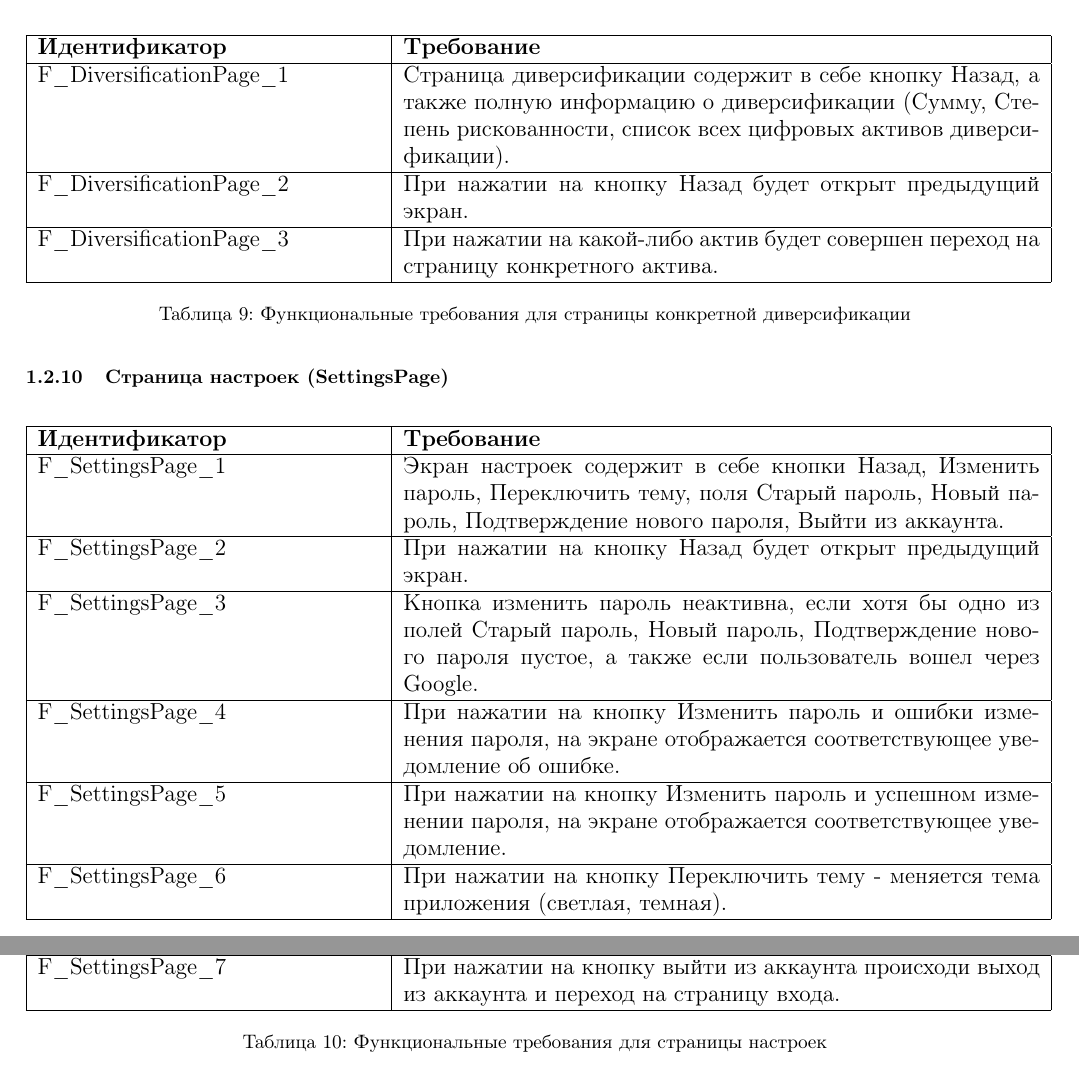
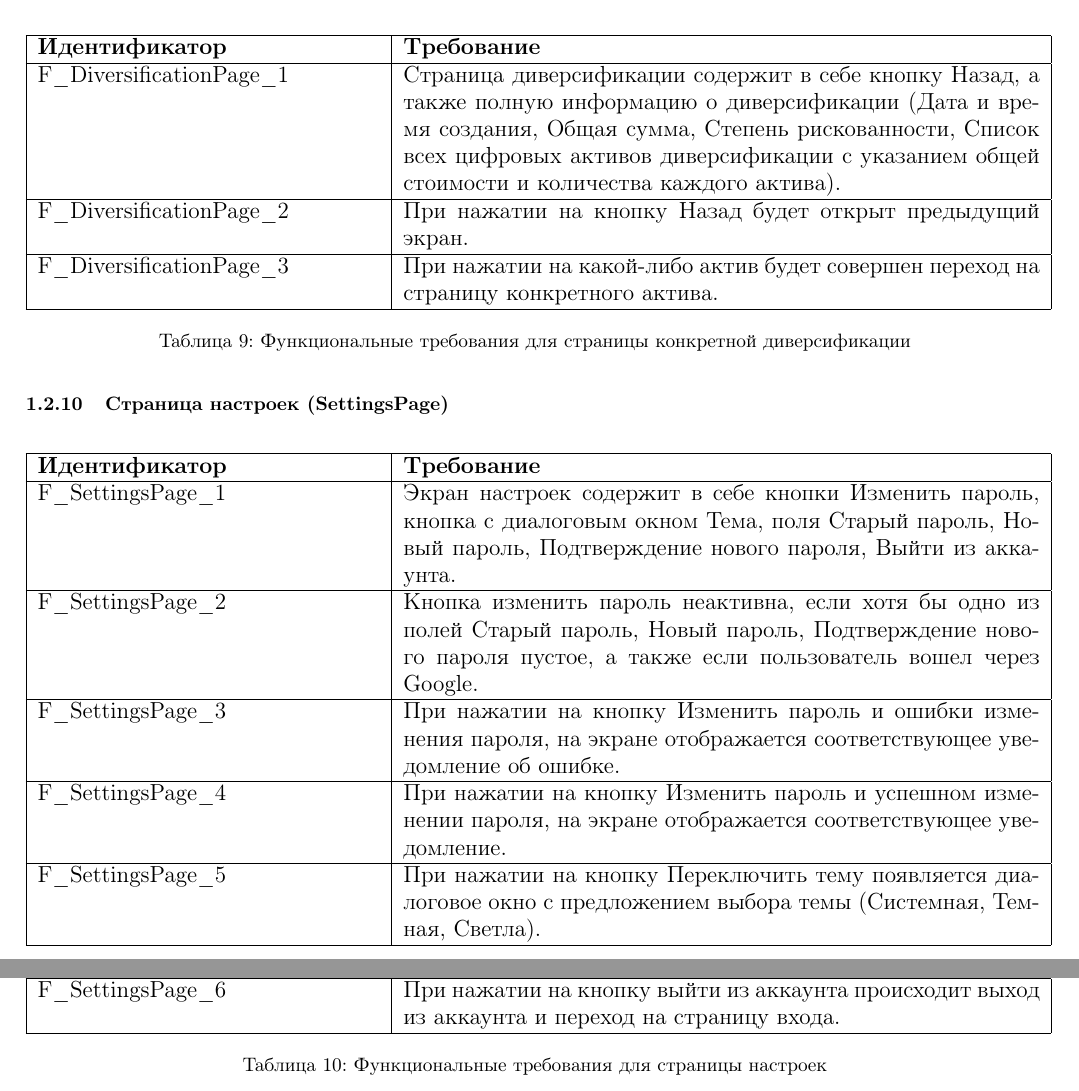
Before and after one commit to vspochernin/tesseract, a LaTeX document (fs/fs.tex): two parts of pages 6 and 7 of 7, joined at a grey line, cut so that both start at the same text. Compiled offline with pdfLaTeX.

Commit message:
update fs

```diff
--- a/fs/fs.tex
+++ b/fs/fs.tex
@@ -321,7 +321,7 @@
     \hline
     \endhead
 
-    F\_DiversificationPage\_1       & Страница диверсификации содержит в себе кнопку Назад, а также полную информацию о диверсификации (Сумму, Степень рискованности, список всех цифровых активов диверсификации).      \\ \hline
+    F\_DiversificationPage\_1       & Страница диверсификации содержит в себе кнопку Назад, а также полную информацию о диверсификации (Дата и время создания, Общая сумма, Степень рискованности, Список всех цифровых активов диверсификации с указанием общей стоимости и количества каждого актива).      \\ \hline
     F\_DiversificationPage\_2       & При нажатии на кнопку Назад будет открыт предыдущий экран.                                                                                                                         \\ \hline
     F\_DiversificationPage\_3       & При нажатии на какой-либо актив будет совершен переход на страницу конкретного актива.                                                                                             \\ \hline
 
@@ -340,13 +340,12 @@
     \hline
     \endhead
 
-    F\_SettingsPage\_1              & Экран настроек содержит в себе кнопки Назад, Изменить пароль, Переключить тему, поля Cтарый пароль, Новый пароль, Подтверждение нового пароля, Выйти из аккаунта.                  \\ \hline
-    F\_SettingsPage\_2              & При нажатии на кнопку Назад будет открыт предыдущий экран.                                                                                                                         \\ \hline
-    F\_SettingsPage\_3              & Кнопка изменить пароль неактивна, если хотя бы одно из полей Старый пароль, Новый пароль, Подтверждение нового пароля пустое, а также если пользователь вошел через Google.        \\ \hline
-    F\_SettingsPage\_4              & При нажатии на кнопку Изменить пароль и ошибки изменения пароля, на экране отображается соответствующее уведомление об ошибке.                                                     \\ \hline
-    F\_SettingsPage\_5              & При нажатии на кнопку Изменить пароль и успешном изменении пароля, на экране отображается соответствующее уведомление.                                                             \\ \hline
-    F\_SettingsPage\_6              & При нажатии на кнопку Переключить тему - меняется тема приложения (светлая, темная).                                                                                               \\ \hline
-    F\_SettingsPage\_7              & При нажатии на кнопку выйти из аккаунта происходи выход из аккаунта и переход на страницу входа.                                                                                   \\ \hline
+    F\_SettingsPage\_1              & Экран настроек содержит в себе кнопки Изменить пароль, кнопка с диалоговым окном Тема, поля Cтарый пароль, Новый пароль, Подтверждение нового пароля, Выйти из аккаунта.                  \\ \hline
+    F\_SettingsPage\_2              & Кнопка изменить пароль неактивна, если хотя бы одно из полей Старый пароль, Новый пароль, Подтверждение нового пароля пустое, а также если пользователь вошел через Google.        \\ \hline
+    F\_SettingsPage\_3              & При нажатии на кнопку Изменить пароль и ошибки изменения пароля, на экране отображается соответствующее уведомление об ошибке.                                                     \\ \hline
+    F\_SettingsPage\_4              & При нажатии на кнопку Изменить пароль и успешном изменении пароля, на экране отображается соответствующее уведомление.                                                             \\ \hline
+    F\_SettingsPage\_5              & При нажатии на кнопку Переключить тему появляется диалоговое окно с предложением выбора темы (Системная, Темная, Светла).                                                                                               \\ \hline
+    F\_SettingsPage\_6              & При нажатии на кнопку выйти из аккаунта происходит выход из аккаунта и переход на страницу входа.                                                                                   \\ \hline
 
     \caption{Функциональные требования для страницы настроек}
 \end{longtable}
```
Also changed, not shown: fs/fs.tex (5 more changed lines).
